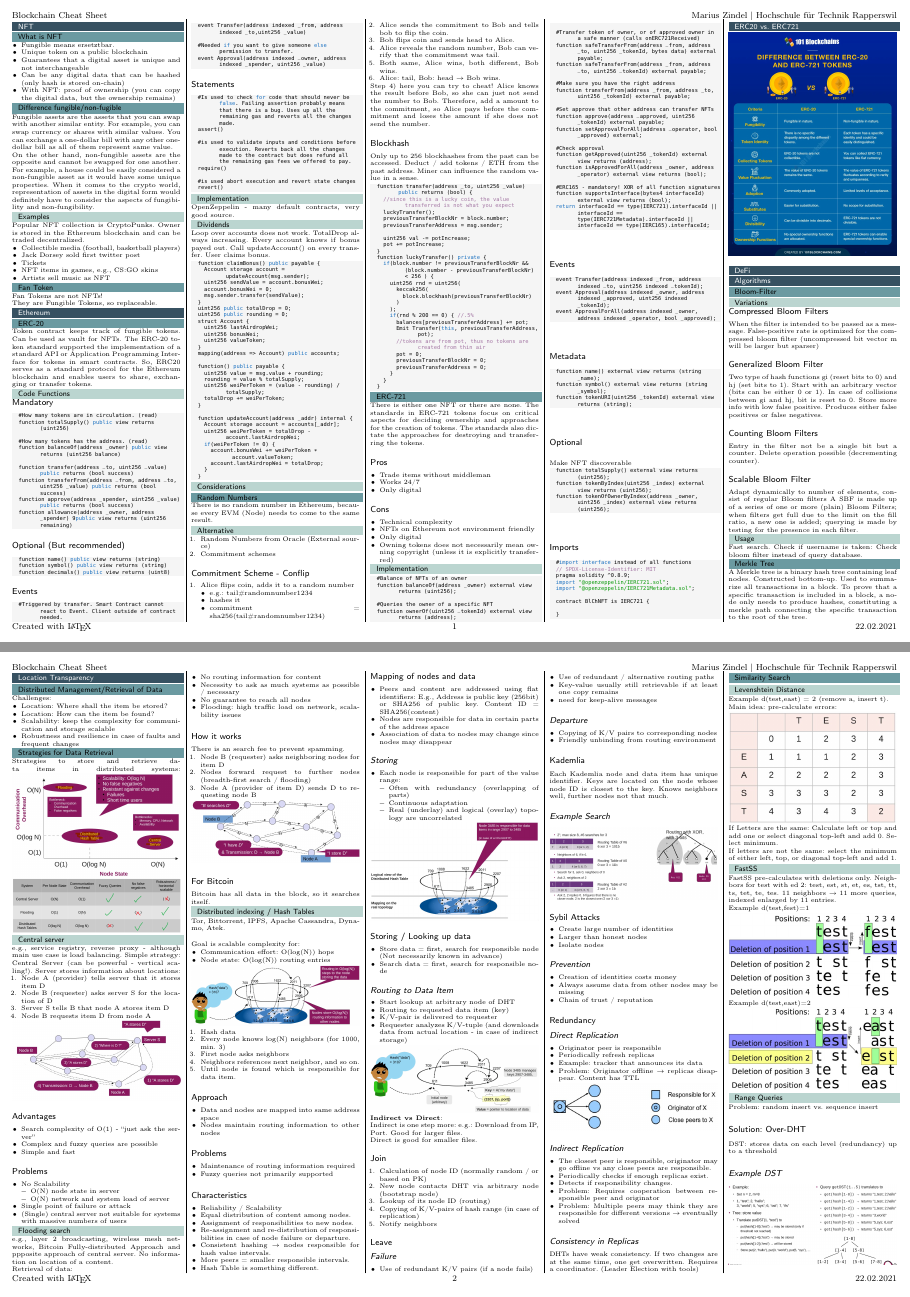
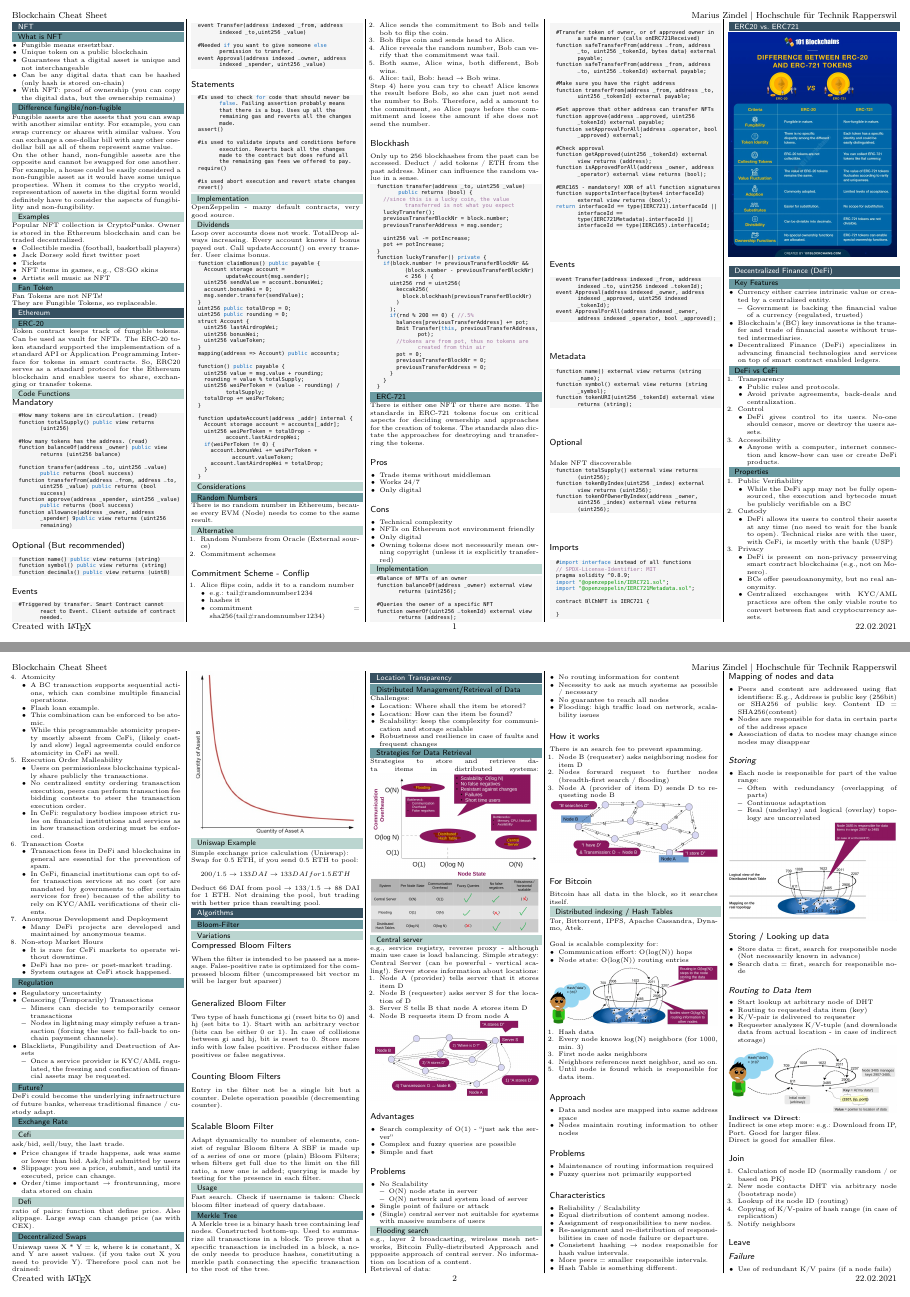
Before and after one commit to Sevitama/blch-zf, a LaTeX document (main.tex, which reads content/defi.tex): pages 1 and 2 of 4, joined at a grey line. Compiled offline with pdfLaTeX.

Commit message:
add content

```diff
--- a/content/defi.tex
+++ b/content/defi.tex
@@ -1 +1,118 @@
-\section{DeFi}
+\section{Decentralized Finance (DeFi)}
+\subsection{Key Features}
+\begin{itemize}
+  \item Currency either carries intrinsic value or created by a centralized entity.
+  \begin{itemize}
+    \item Government is backing the financial value of a currency (regulated, trusted)
+  \end{itemize}
+  \item Blockchain's (BC) key innovations is the transfer and trade of financial assets without trusted intermediaries.
+  \item Decentralized Finance (DeFi) specializes in advancing financial technologies and services on top of smart contract enabled ledgers.
+\end{itemize}
+
+\subsection{DeFi vs CeFi}
+\begin{enumerate}
+  \item Transparency
+  \begin{itemize}
+    \item Public rules and protocols.
+    \item Avoid private agreements, back-deals and centralization.
+  \end{itemize}
+  \item Control
+  \begin{itemize}
+    \item DeFi gives control to its users. No-one should censor, move or destroy the users assets.
+  \end{itemize}
+  \item Accessibility
+  \begin{itemize}
+    \item Anyone with a computer, internet connection and know-how can use or create DeFi products.
+  \end{itemize}
+\end{enumerate}
+
+\subsection{Properties}
+\begin{enumerate}
+  \item Public Verifiability
+  \begin{itemize}
+    \item While the DeFi app may not be fully open-sourced, the execution and bytecode must be publicly verifiable on a BC
+  \end{itemize}
+  \item Custody
+  \begin{itemize}
+    \item DeFi allows its users to control their assets at any time (no need to wait for the bank to open). Technical risks are with the user, with CeFi, is mostly with the bank (USP)
+  \end{itemize}
+  \item Privacy
+  \begin{itemize}
+    \item DeFi is present on non-privacy preserving smart contract blockchains (e.g., not on Monero).
+    \item BCs offer pseudoanonymity, but no real anonymity.
+    \item Centralized exchanges with KYC/AML practices are often the only viable route to convert between fiat and cryptocurrency assets.
+  \end{itemize}
+  \item Atomicity
+  \begin{itemize}
+    \item A BC transaction supports sequential actions, which can combine multiple financial operations.
+    \item Flash loan example.
+    \item This combination can be enforced to be atomic.
+    \item While this programmable atomicity property mostly absent from CeFi, (likely costly and slow) legal agreements could enforce atomicity in CeFi as well.
+  \end{itemize}
+  \item Execution Order Malleability
+  \begin{itemize}
+    \item Users on permissionless blockchains typically share publicly the transactions.
+    \item No centralized entity ordering transaction execution, peers can perform transaction fee bidding contests to steer the transaction execution order.
+    \item In CeFi: regulatory bodies impose strict rules on financial institutions and services as in how transaction ordering must be enforced.
+  \end{itemize}
+  \item Transaction Costs
+  \begin{itemize}
+    \item Transaction fees in DeFi and blockchains in general are essential for the prevention of spam.
+    \item In CeFi, financial institutions can opt to offer transaction services at no cost (or are mandated by governments to offer certain services for free) because of the ability to rely on KYC/AML verifications of their clients.
+  \end{itemize}
+  \item Anonymous Development and Deployment
+  \begin{itemize}
+    \item Many DeFi projects are developed and maintained by anonymous teams.
+  \end{itemize}
+  \item Non-stop Market Hours
+  \begin{itemize}
+    \item It is rare for CeFi markets to operate without downtime.
+    \item DeFi has no pre- or post-market trading.
+    \item System outages at CeFi stock happened.
+  \end{itemize}
+\end{enumerate}
+
+\subsection{Regulation}
+\begin{itemize}
+  \item Regulatory uncertainty
+  \item Censoring (Temporarily) Transactions
+  \begin{itemize}
+    \item Miners can decide to temporarily censor transactions
+    \item Nodes in lightning may simply refuse a transaction (forcing the user to fall-back to on-chain payment channels).
+  \end{itemize}
+  \item Blacklists, Fungibility and Destruction of Assets
+  \begin{itemize}
+    \item Once a service provider is KYC/AML regulated, the freezing and confiscation of financial assets may be requested.
+  \end{itemize}
+\end{itemize}
+
+\subsection{Future?}
+DeFi could become the underlying infrastructure of future banks, whereas traditional finance / custody adapt.
+
+\subsection{Exchange Rate}
+
+\subsubsection{Cefi}
+ask/bid, sell/buy, the last trade.
+\begin{itemize}
+  \item Price changes if trade happens, ask was same or lower than bid. Ask/bid submitted by users
+  \item Slippage: you see a price, submit, and until its executed, price can change.
+  \item Order/time important → frontrunning, more data stored on chain
+\end{itemize}
+
+\subsubsection{Defi}
+ratio of pairs: function that define price.
+Also slippage.
+Large swap can change price (as with CEX).
+
+\subsection{Decentralized Swaps}
+Uniswap uses X * Y = k, where k is constant, X and Y are asset values.
+(if you take out X you need to provide Y).
+Therefore pool can not be drained:\\
+\includegraphics[width=\linewidth]{pool.jpg}
+
+\subsubsection{Uniswap Example}
+Simple exchange price calculation (Uniswap):\\
+Swap for 0.5 ETH, if you send 0.5 ETH to pool:
+$$200 / 1.5 \rightarrow 133 DAI \rightarrow 133 DAI for 1.5 ETH$$
+Deduct 66 DAI from pool $\rightarrow$ 133/1.5 $\rightarrow$ 88 DAI for 1 ETH.
+Not draining the pool, but trading with better price than resulting pool.
```
Also changed, not shown: content/nft-market.tex (added, +17 -0 lines), img/pool.jpg (added), main.pdf.
